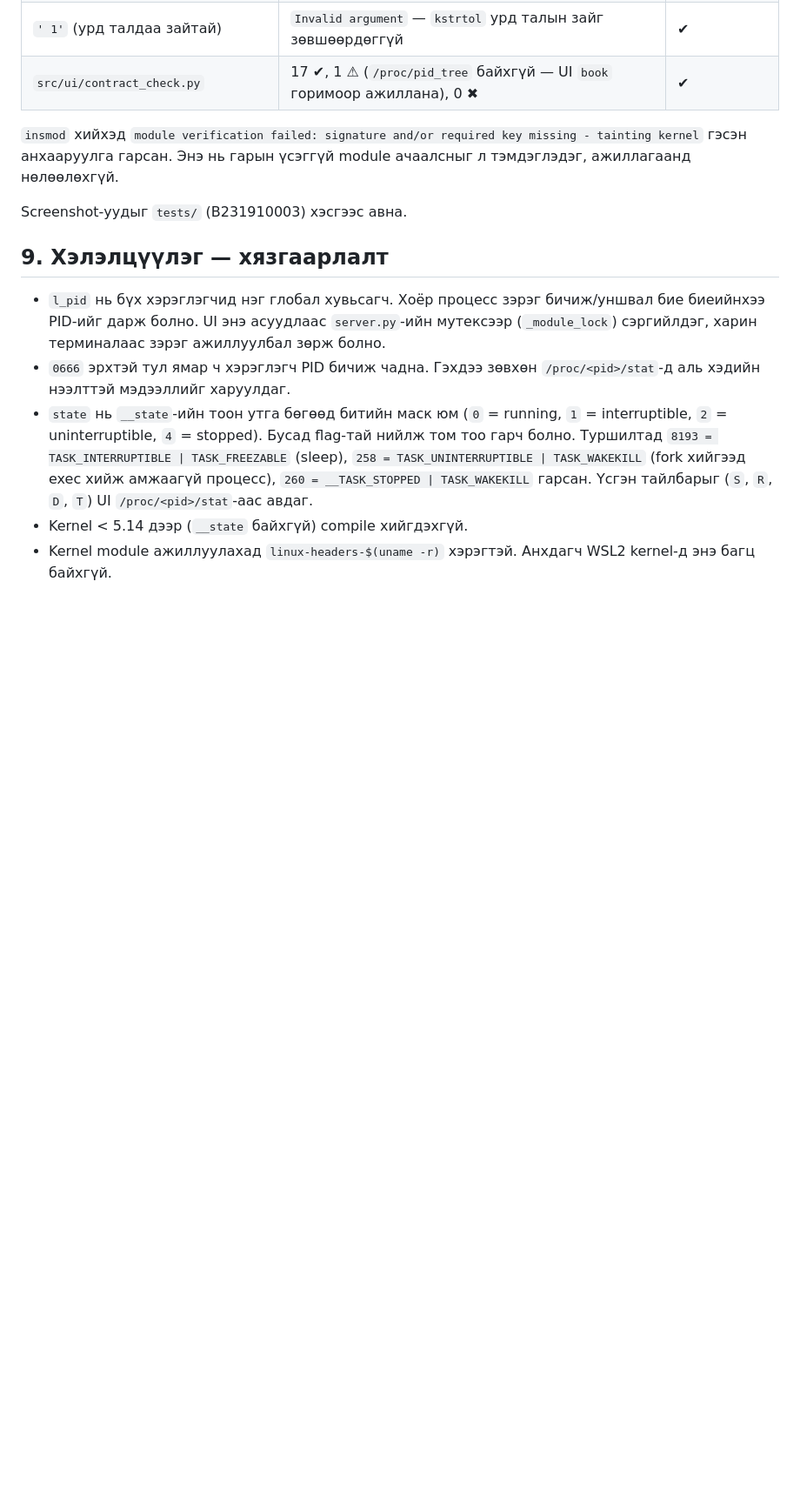
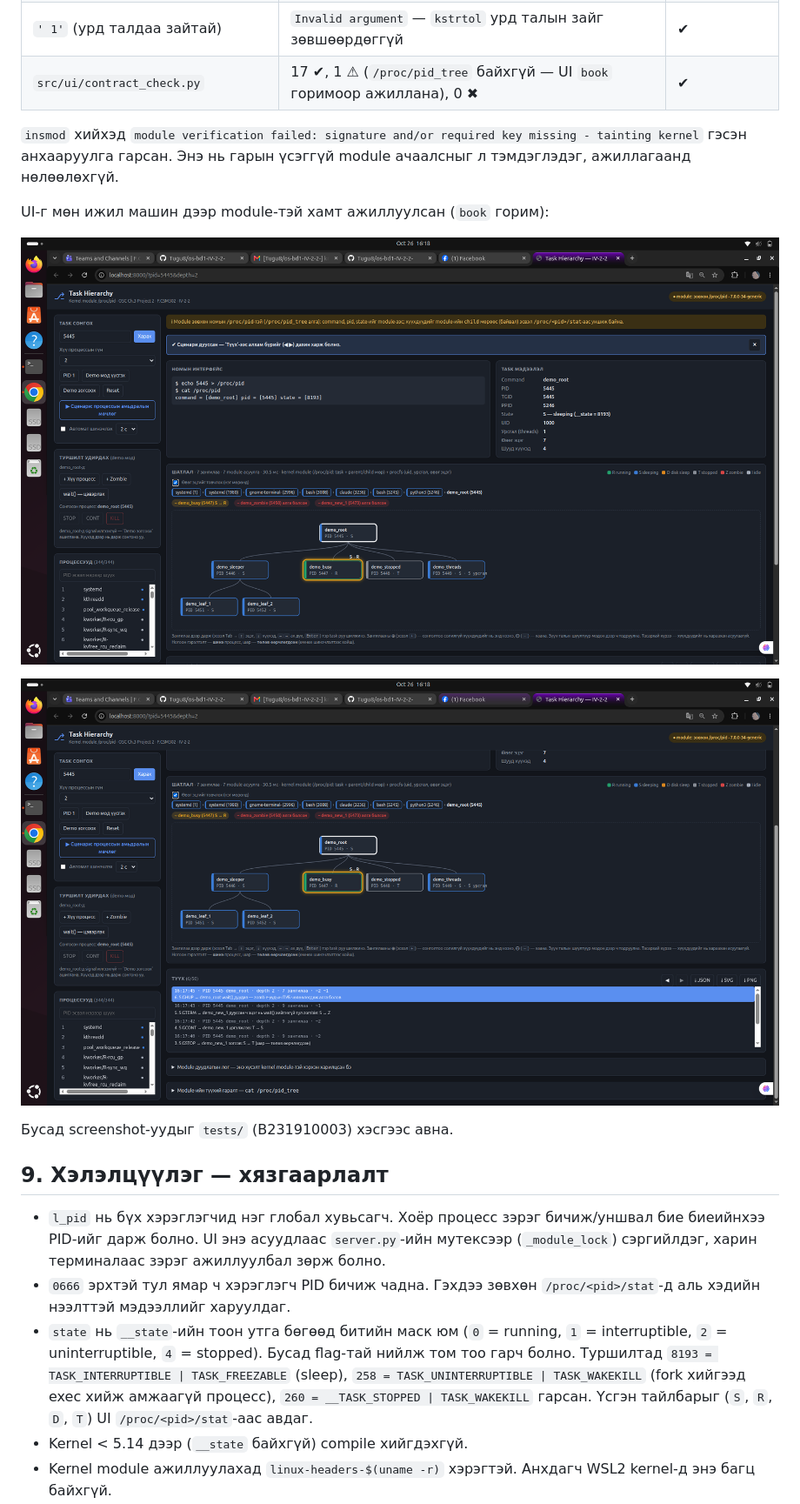
Before and after one commit to Tugu8/os-bd1-IV-2-2-, a Markdown page: src/kmod/REPORT_KMOD.md, the part around the change. Shown at 87% size. GitHub-like rendering; pictures changed too: docs/images/ui_baremetal_history.png (added), docs/images/ui_baremetal_tree.png (added); blank space fills up the shorter version.

Commit message:
docs(kmod): add bare-metal UI screenshots

```diff
--- a/src/kmod/REPORT_KMOD.md
+++ b/src/kmod/REPORT_KMOD.md
@@ -170,7 +170,13 @@ sudo rmmod pid && sudo dmesg | tail -2    # "/proc/pid created" / "removed"
 
 `insmod` хийхэд `module verification failed: signature and/or required key missing - tainting kernel` гэсэн анхааруулга гарсан. Энэ нь гарын үсэггүй module ачаалсныг л тэмдэглэдэг, ажиллагаанд нөлөөлөхгүй.
 
-Screenshot-уудыг `tests/` (B231910003) хэсгээс авна.
+UI-г мөн ижил машин дээр module-тэй хамт ажиллуулсан (`book` горим):
+
+![UI: demo_root-ийн мод, __state = 8193](../../docs/images/ui_baremetal_tree.png)
+
+![UI: демо сценарийн түүх (SIGSTOP, SIGCONT, SIGTERM → zombie, wait)](../../docs/images/ui_baremetal_history.png)
+
+Бусад screenshot-уудыг `tests/` (B231910003) хэсгээс авна.
 
 ## 9. Хэлэлцүүлэг — хязгаарлалт
 
```
